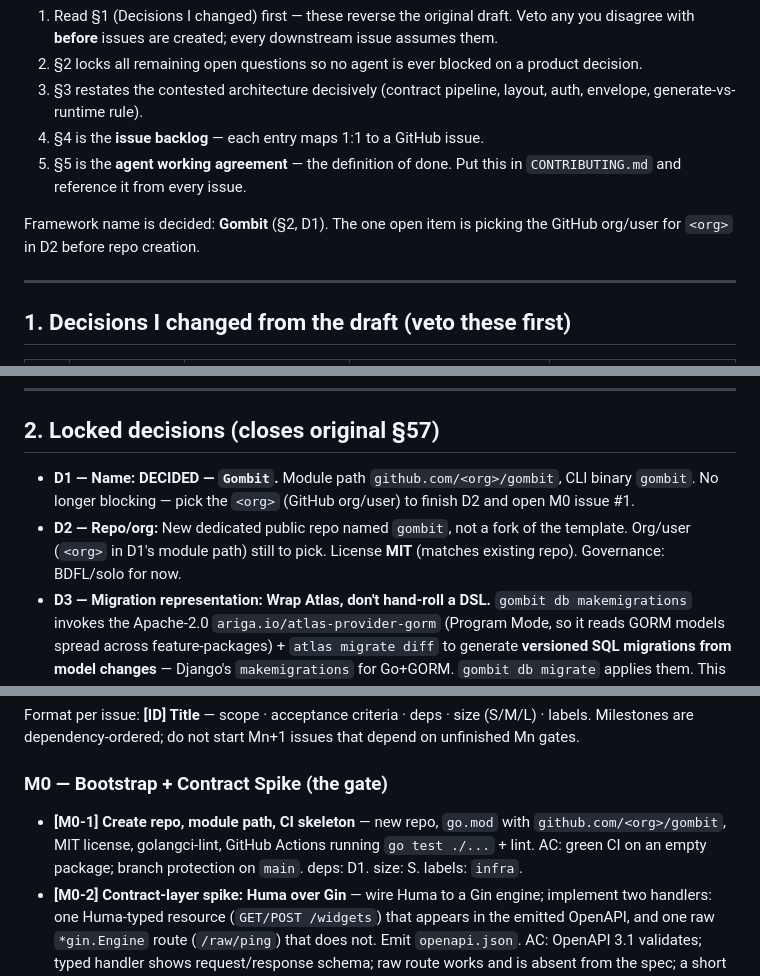
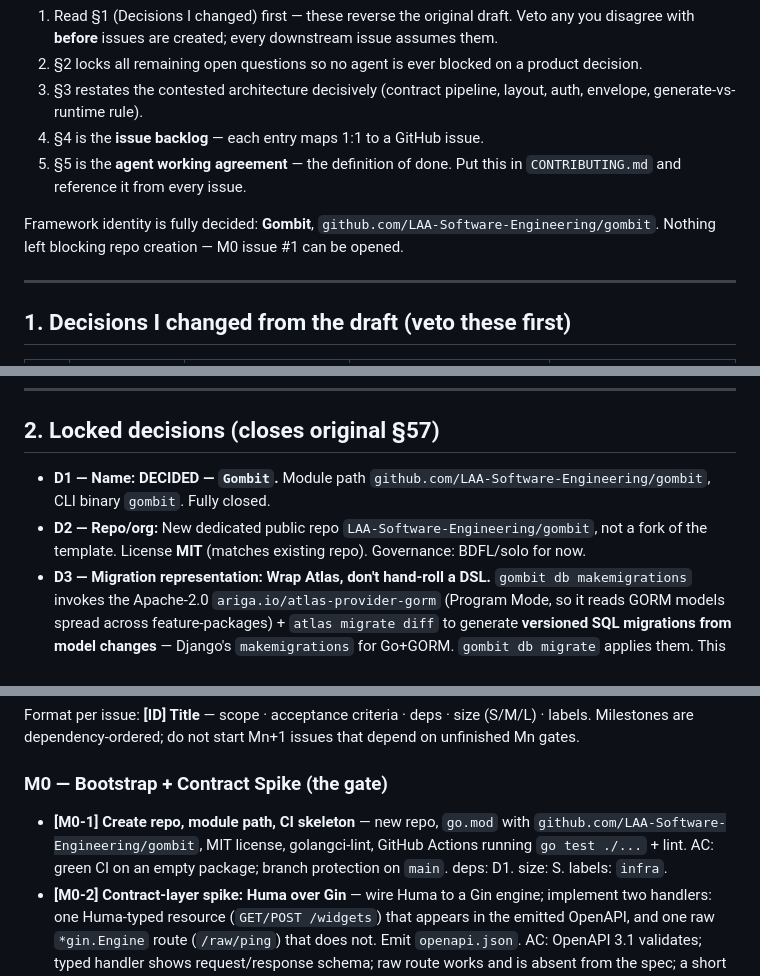
Before and after one commit to Brunotlps/gombit, a Markdown page: GO_FULLSTACK_FRAMEWORK_BUILD_PLAN.md, 3 parts joined by grey strips. GitHub-like rendering.

Commit message:
Finalize framework identity and repo details for Gombit

```diff
--- a/GO_FULLSTACK_FRAMEWORK_BUILD_PLAN.md
+++ b/GO_FULLSTACK_FRAMEWORK_BUILD_PLAN.md
@@ -17,7 +17,7 @@
 4. §4 is the **issue backlog** — each entry maps 1:1 to a GitHub issue.
 5. §5 is the **agent working agreement** — the definition of done. Put this in `CONTRIBUTING.md` and reference it from every issue.
 
-Framework name is decided: **Gombit** (§2, D1). The one open item is picking the GitHub org/user for `<org>` in D2 before repo creation.
+Framework identity is fully decided: **Gombit**, `github.com/LAA-Software-Engineering/gombit`. Nothing left blocking repo creation — M0 issue #1 can be opened.
 
 ---
 
@@ -38,8 +38,8 @@ If any of C1–C6 is wrong for you, say which — each has a cluster of issues h
 
 ## 2. Locked decisions (closes original §57)
 
-- **D1 — Name: DECIDED — `Gombit`.** Module path `github.com/<org>/gombit`, CLI binary `gombit`. No longer blocking — pick the `<org>` (GitHub org/user) to finish D2 and open M0 issue #1.
-- **D2 — Repo/org:** New dedicated public repo named `gombit`, not a fork of the template. Org/user (`<org>` in D1's module path) still to pick. License **MIT** (matches existing repo). Governance: BDFL/solo for now.
+- **D1 — Name: DECIDED — `Gombit`.** Module path `github.com/LAA-Software-Engineering/gombit`, CLI binary `gombit`. Fully closed.
+- **D2 — Repo/org:** New dedicated public repo `LAA-Software-Engineering/gombit`, not a fork of the template. License **MIT** (matches existing repo). Governance: BDFL/solo for now.
 - **D3 — Migration representation:** **Wrap Atlas, don't hand-roll a DSL.** `gombit db makemigrations` invokes the Apache-2.0 `ariga.io/atlas-provider-gorm` (Program Mode, so it reads GORM models spread across feature-packages) + `atlas migrate diff` to generate **versioned SQL migrations from model changes** — Django's `makemigrations` for Go+GORM. `gombit db migrate` applies them. This **replaces** the earlier fluent `migration.Schema` builder. Same rationale as C1/Huma: don't build a diff engine that already exists (§55.4). Locked, pending the licensing check in the ADR (M2-0). Escape hatch: hand-written SQL/HCL migrations remain droppable into the migration dir.
 - **D4 — Migration metadata:** Track `version, name, batch, applied_at`. **No checksums** — they are near-useless for Go-source migrations (formatting/comments change the hash without changing schema). Locked.
 - **D5 — OpenAPI → TS toolchain:** Go side emits OpenAPI 3.1 via Huma. TS side uses **`openapi-typescript`** (types) + **`openapi-fetch`** (client). Both are low-magic and generation-only. Locked.
@@ -129,7 +129,7 @@ Milestones are dependency-ordered; do not start Mn+1 issues that depend on unfin
 
 ### M0 — Bootstrap + Contract Spike (the gate)
 
-- **[M0-1] Create repo, module path, CI skeleton** — new repo, `go.mod` with `github.com/<org>/gombit`, MIT license, golangci-lint, GitHub Actions running `go test ./...` + lint. AC: green CI on an empty package; branch protection on `main`. deps: D1. size: S. labels: `infra`.
+- **[M0-1] Create repo, module path, CI skeleton** — new repo, `go.mod` with `github.com/LAA-Software-Engineering/gombit`, MIT license, golangci-lint, GitHub Actions running `go test ./...` + lint. AC: green CI on an empty package; branch protection on `main`. deps: D1. size: S. labels: `infra`.
 - **[M0-2] Contract-layer spike: Huma over Gin** — wire Huma to a Gin engine; implement two handlers: one Huma-typed resource (`GET/POST /widgets`) that appears in the emitted OpenAPI, and one raw `*gin.Engine` route (`/raw/ping`) that does not. Emit `openapi.json`. AC: OpenAPI 3.1 validates; typed handler shows request/response schema; raw route works and is absent from the spec; a short latency benchmark vs plain Gin recorded. **This issue is a go/no-go gate.** deps: M0-1. size: M. labels: `spike`, `contract`.
 - **[M0-3] ADR-011: Contract layer = Huma** — record the decision, the escape-hatch pattern, and the benchmark. If M0-2 fails the escape-hatch test, this ADR instead records the fallback (bespoke `Bind` + emission) and M3 issues are rewritten. deps: M0-2. size: S. labels: `adr`.
 
```
Also changed, not shown: other parts of GO_FULLSTACK_FRAMEWORK_BUILD_PLAN.md (+1 -1 lines).
